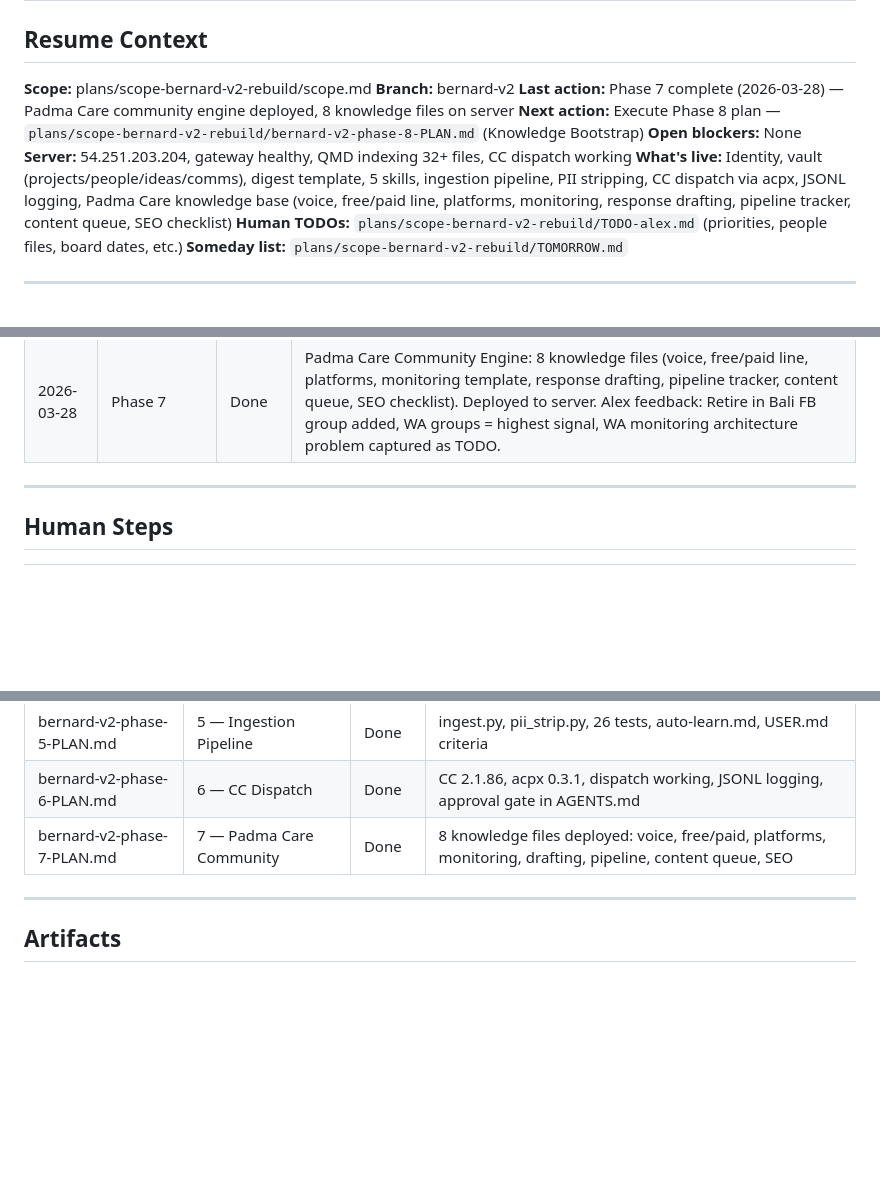
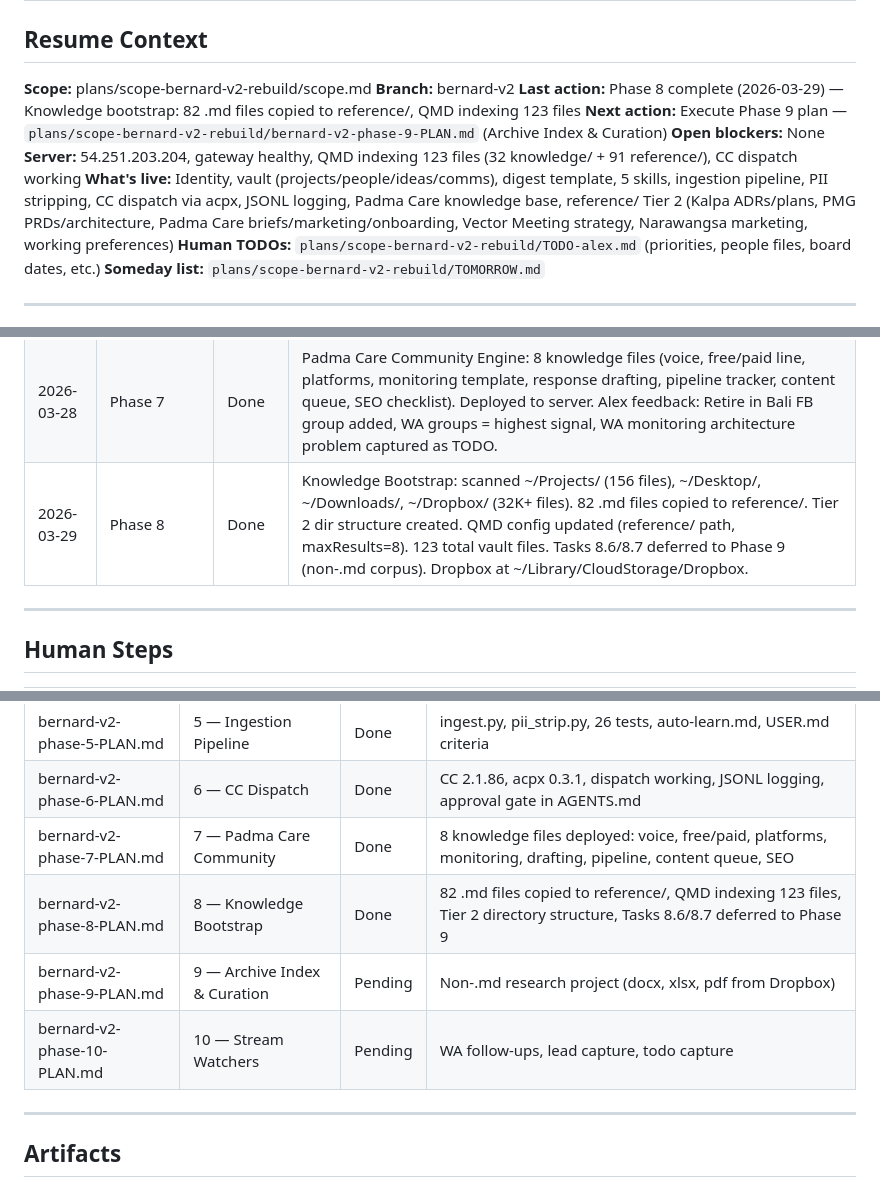
Before and after one commit to ak-devmode/bernard, a Markdown page: plans/scope-bernard-v2-rebuild/progress.md, 3 parts joined by grey strips. Rendered like a GitHub page; blank space fills up the shorter version.

```diff
--- a/plans/scope-bernard-v2-rebuild/progress.md
+++ b/plans/scope-bernard-v2-rebuild/progress.md
@@ -5,11 +5,11 @@
      into a new conversation to get oriented. -->
 **Scope:** plans/scope-bernard-v2-rebuild/scope.md
 **Branch:** bernard-v2
-**Last action:** Phase 7 complete (2026-03-28) — Padma Care community engine deployed, 8 knowledge files on server
-**Next action:** Execute Phase 8 plan — `plans/scope-bernard-v2-rebuild/bernard-v2-phase-8-PLAN.md` (Knowledge Bootstrap)
+**Last action:** Phase 8 complete (2026-03-29) — Knowledge bootstrap: 82 .md files copied to reference/, QMD indexing 123 files
+**Next action:** Execute Phase 9 plan — `plans/scope-bernard-v2-rebuild/bernard-v2-phase-9-PLAN.md` (Archive Index & Curation)
 **Open blockers:** None
-**Server:** 54.251.203.204, gateway healthy, QMD indexing 32+ files, CC dispatch working
-**What's live:** Identity, vault (projects/people/ideas/comms), digest template, 5 skills, ingestion pipeline, PII stripping, CC dispatch via acpx, JSONL logging, Padma Care knowledge base (voice, free/paid line, platforms, monitoring, response drafting, pipeline tracker, content queue, SEO checklist)
+**Server:** 54.251.203.204, gateway healthy, QMD indexing 123 files (32 knowledge/ + 91 reference/), CC dispatch working
+**What's live:** Identity, vault (projects/people/ideas/comms), digest template, 5 skills, ingestion pipeline, PII stripping, CC dispatch via acpx, JSONL logging, Padma Care knowledge base, reference/ Tier 2 (Kalpa ADRs/plans, PMG PRDs/architecture, Padma Care briefs/marketing/onboarding, Vector Meeting strategy, Narawangsa marketing, working preferences)
 **Human TODOs:** `plans/scope-bernard-v2-rebuild/TODO-alex.md` (priorities, people files, board dates, etc.)
 **Someday list:** `plans/scope-bernard-v2-rebuild/TOMORROW.md`
 
@@ -57,6 +57,7 @@
 | 2026-03-28 | Phase 5 | Done | Ingestion: ingest.py (email/WA/Chatwoot), pii_strip.py (regex+LLM), 26 tests passing, auto-learn skill, USER.md criteria filled. Pipeline works on server. QMD indexing 24 files. |
 | 2026-03-28 | Phase 6 | Done | CC Dispatch: Claude Code 2.1.86 + acpx 0.3.1 installed. System node upgraded to v24. AGENTS.md dispatch rules with approval gate. cc-dispatch.sh logging wrapper. JSONL logging active. E2E dispatch tested. |
 | 2026-03-28 | Phase 7 | Done | Padma Care Community Engine: 8 knowledge files (voice, free/paid line, platforms, monitoring template, response drafting, pipeline tracker, content queue, SEO checklist). Deployed to server. Alex feedback: Retire in Bali FB group added, WA groups = highest signal, WA monitoring architecture problem captured as TODO. |
+| 2026-03-29 | Phase 8 | Done | Knowledge Bootstrap: scanned ~/Projects/ (156 files), ~/Desktop/, ~/Downloads/, ~/Dropbox/ (32K+ files). 82 .md files copied to reference/. Tier 2 dir structure created. QMD config updated (reference/ path, maxResults=8). 123 total vault files. Tasks 8.6/8.7 deferred to Phase 9 (non-.md corpus). Dropbox at ~/Library/CloudStorage/Dropbox. |
 
 ---
 
@@ -84,6 +85,9 @@
 | bernard-v2-phase-5-PLAN.md | 5 — Ingestion Pipeline | Done | ingest.py, pii_strip.py, 26 tests, auto-learn.md, USER.md criteria |
 | bernard-v2-phase-6-PLAN.md | 6 — CC Dispatch | Done | CC 2.1.86, acpx 0.3.1, dispatch working, JSONL logging, approval gate in AGENTS.md |
 | bernard-v2-phase-7-PLAN.md | 7 — Padma Care Community | Done | 8 knowledge files deployed: voice, free/paid, platforms, monitoring, drafting, pipeline, content queue, SEO |
+| bernard-v2-phase-8-PLAN.md | 8 — Knowledge Bootstrap | Done | 82 .md files copied to reference/, QMD indexing 123 files, Tier 2 directory structure, Tasks 8.6/8.7 deferred to Phase 9 |
+| bernard-v2-phase-9-PLAN.md | 9 — Archive Index & Curation | Pending | Non-.md research project (docx, xlsx, pdf from Dropbox) |
+| bernard-v2-phase-10-PLAN.md | 10 — Stream Watchers | Pending | WA follow-ups, lead capture, todo capture |
 
 ---
 
```
Also changed, not shown: plans/scope-bernard-v2-rebuild/bernard-v2-phase-8-PROGRESS.md (+40 -0 lines).
